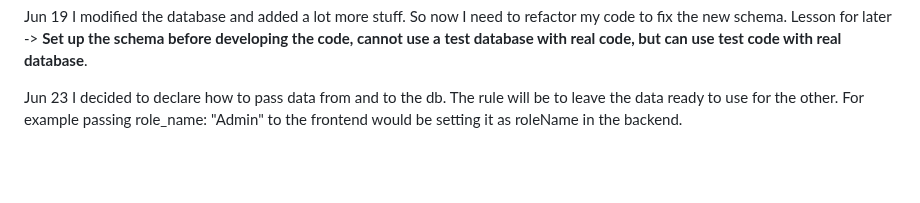
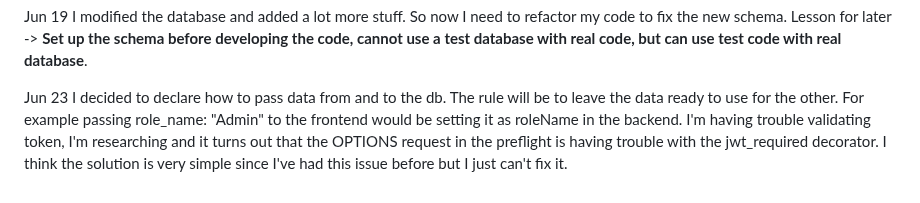
Before and after one commit to Vestigialmars5/TMS-Project, a Markdown page: PROCESS_DOCUMENTATION.md, the part around the change. GitHub-like rendering; blank space fills up the shorter version.

Commit message:
Update PROCESS_DOCUMENTATION

```diff
--- a/PROCESS_DOCUMENTATION.md
+++ b/PROCESS_DOCUMENTATION.md
@@ -633,3 +633,4 @@ I modified the database and added a lot more stuff. So now I need to refactor my
 
 Jun 23
 I decided to declare how to pass data from and to the db. The rule will be to leave the data ready to use for the other. For example passing role_name: "Admin" to the frontend would be setting it as roleName in the backend.
+I'm having trouble validating token, I'm researching and it turns out that the OPTIONS request in the preflight is having trouble with the jwt_required decorator. I think the solution is very simple since I've had this issue before but I just can't fix it.
```
